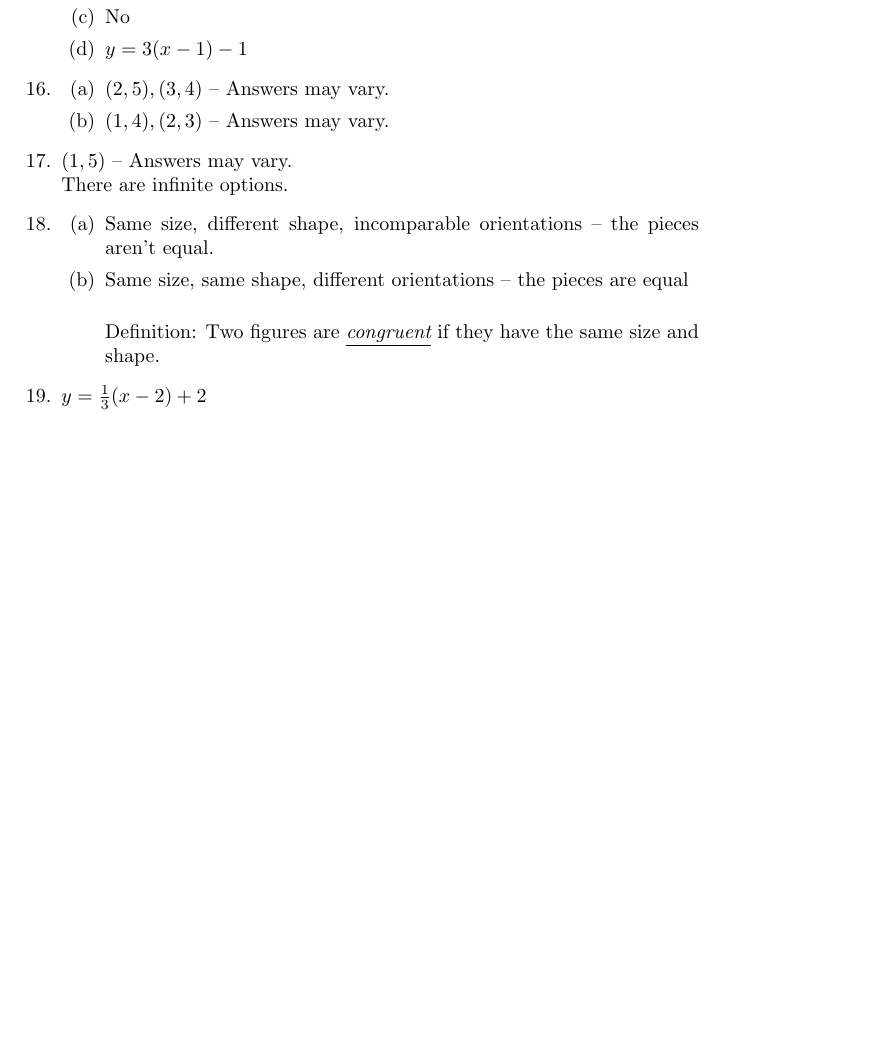
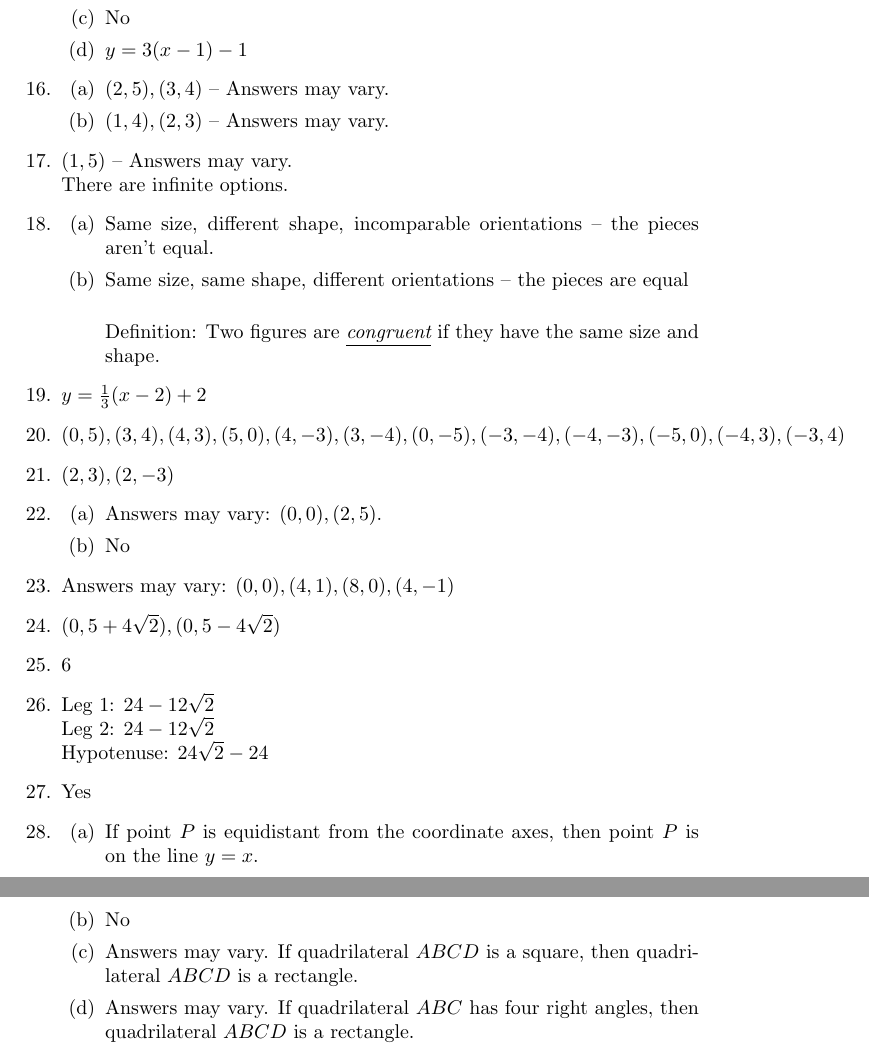
Before and after one commit to jwspence4/im1, a LaTeX document (im1_book1_selected_answers.tex): part of page 2 of 2 before the commit and two parts of pages 2 and 3 of 3 after it, the two joined at a grey line, cut so that both start at the same text, the shorter picture padded with empty space. Compiled offline with pdfLaTeX.

Commit message:
Book 1 #20-28

```diff
--- a/im1_book1_selected_answers.tex
+++ b/im1_book1_selected_answers.tex
@@ -120,6 +120,46 @@
 
 \item $y = \frac{1}{3}(x - 2) + 2$
 
+\item $(0, 5), (3, 4), (4, 3), (5, 0), (4, -3), (3, -4), (0, -5), (-3, -4), (-4, -3), (-5, 0), (-4, 3), (-3, 4)$
+
+\item $(2, 3), (2, -3)$
+
+\item
+
+	\begin{enumerate}
+
+	\item Answers may vary: $(0, 0), (2, 5)$.
+
+	\item No
+
+	\end{enumerate}
+
+\item Answers may vary: $(0, 0), (4, 1), (8, 0), (4, -1)$
+
+\item $(0, 5 + 4\sqrt{2}), (0, 5 - 4\sqrt{2})$
+
+\item 6
+
+\item Leg 1: $24 - 12\sqrt{2}$ \\
+	Leg 2: $24 - 12\sqrt{2}$ \\
+	Hypotenuse: $ 24\sqrt{2} - 24$
+
+\item Yes
+
+\item
+
+	\begin{enumerate}
+
+	\item If point $P$ is equidistant from the coordinate axes, then point $P$ is on the line $y = x$.
+
+	\item No
+
+	\item Answers may vary. If quadrilateral $ABCD$ is a square, then quadrilateral $ABCD$ is a rectangle.
+
+	\item Answers may vary. If quadrilateral $ABC$ has four right angles, then quadrilateral $ABCD$ is a rectangle.
+
+	\end{enumerate}
+
 \end{enumerate}
 
 \end{document}
```
Also changed, not shown: im1_book1_selected_answers.pdf.
